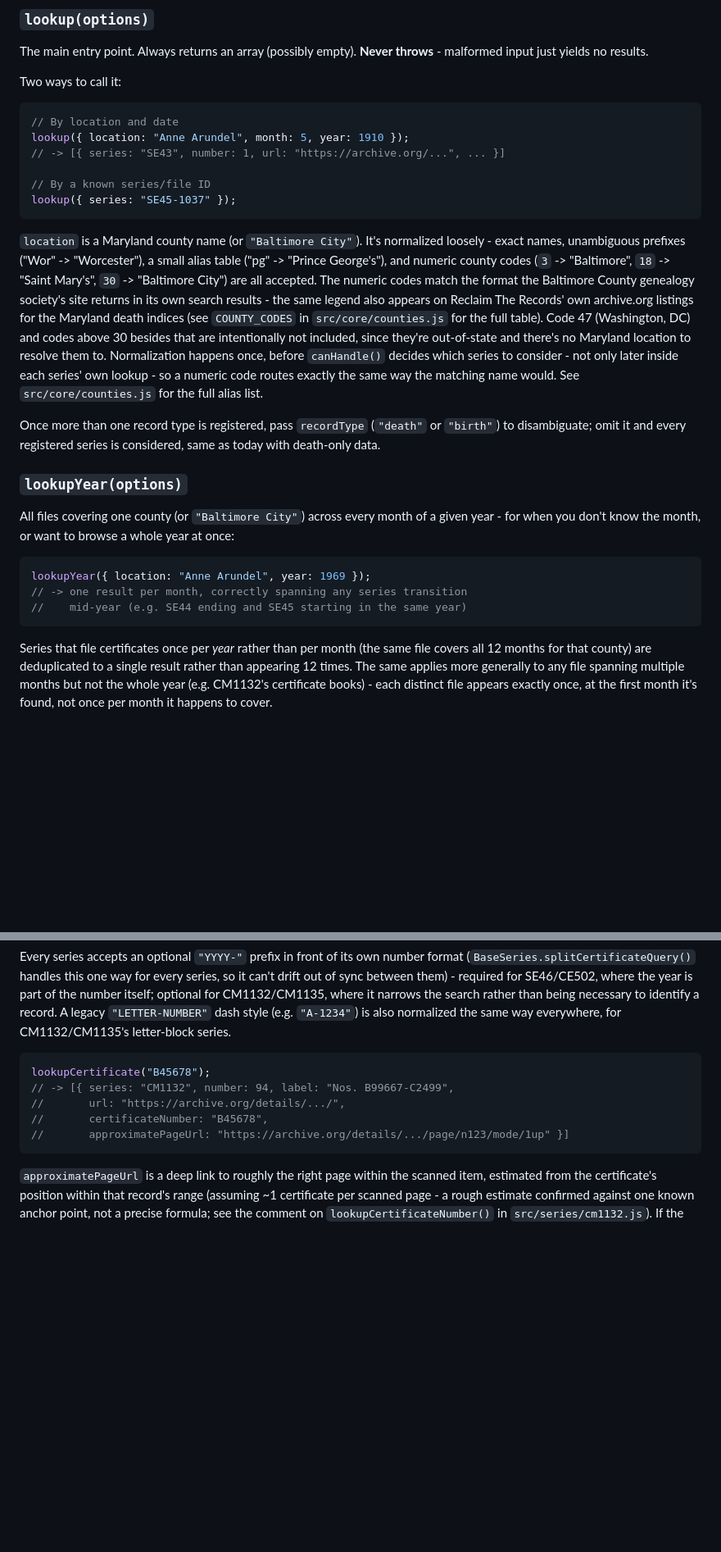
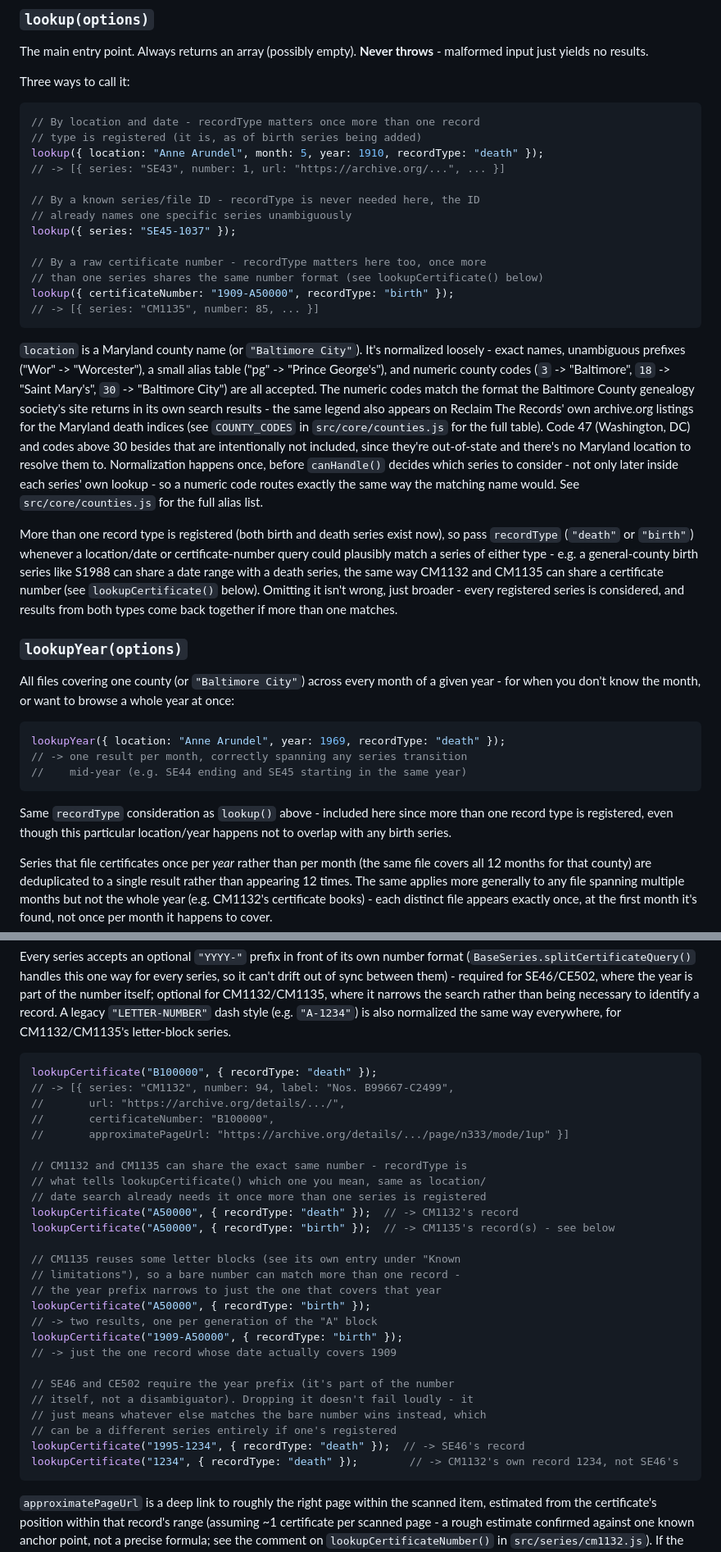
Before and after one commit to bwalsh517/maryland-record-search, a Markdown page: README.md, 2 parts joined by grey strips. Shown at 82% size. Rendered like a GitHub page; blank space fills up the shorter version.

````diff
--- a/README.md
+++ b/README.md
@@ -80,15 +80,22 @@ No published package yet - clone the repo and either:
 The main entry point. Always returns an array (possibly empty).
 **Never throws** - malformed input just yields no results.
 
-Two ways to call it:
+Three ways to call it:
 
 ```js
-// By location and date
-lookup({ location: "Anne Arundel", month: 5, year: 1910 });
+// By location and date - recordType matters once more than one record
+// type is registered (it is, as of birth series being added)
+lookup({ location: "Anne Arundel", month: 5, year: 1910, recordType: "death" });
 // -> [{ series: "SE43", number: 1, url: "https://archive.org/...", ... }]
 
-// By a known series/file ID
+// By a known series/file ID - recordType is never needed here, the ID
+// already names one specific series unambiguously
 lookup({ series: "SE45-1037" });
+
+// By a raw certificate number - recordType matters here too, once more
+// than one series shares the same number format (see lookupCertificate() below)
+lookup({ certificateNumber: "1909-A50000", recordType: "birth" });
+// -> [{ series: "CM1135", number: 85, ... }]
 ```
 
 `location` is a Maryland county name (or `"Baltimore City"`). It's
@@ -108,9 +115,15 @@ only later inside each series' own lookup - so a numeric code routes
 exactly the same way the matching name would. See
 `src/core/counties.js` for the full alias list.
 
-Once more than one record type is registered, pass `recordType`
-(`"death"` or `"birth"`) to disambiguate; omit it and every registered
-series is considered, same as today with death-only data.
+More than one record type is registered (both birth and death series
+exist now), so pass `recordType` (`"death"` or `"birth"`) whenever a
+location/date or certificate-number query could plausibly match a
+series of either type - e.g. a general-county birth series like S1988
+can share a date range with a death series, the same way CM1132 and
+CM1135 can share a certificate number (see `lookupCertificate()`
+below). Omitting it isn't wrong, just broader - every registered
+series is considered, and results from both types come back together
+if more than one matches.
 
 ### `lookupYear(options)`
 
@@ -119,10 +132,14 @@ month of a given year - for when you don't know the month, or want to
 browse a whole year at once:
 
 ```js
-lookupYear({ location: "Anne Arundel", year: 1969 });
+lookupYear({ location: "Anne Arundel", year: 1969, recordType: "death" });
 // -> one result per month, correctly spanning any series transition
 //    mid-year (e.g. SE44 ending and SE45 starting in the same year)
 ```
+
+Same `recordType` consideration as `lookup()` above - included here since
+more than one record type is registered, even though this particular
+location/year happens not to overlap with any birth series.
 
 Series that file certificates once per *year* rather than per month
 (the same file covers all 12 months for that county) are deduplicated
@@ -164,11 +181,32 @@ style (e.g. `"A-1234"`) is also normalized the same way everywhere,
 for CM1132/CM1135's letter-block series.
 
 ```js
-lookupCertificate("B45678");
+lookupCertificate("B100000", { recordType: "death" });
 // -> [{ series: "CM1132", number: 94, label: "Nos. B99667-C2499",
 //       url: "https://archive.org/details/.../",
-//       certificateNumber: "B45678",
-//       approximatePageUrl: "https://archive.org/details/.../page/n123/mode/1up" }]
+//       certificateNumber: "B100000",
+//       approximatePageUrl: "https://archive.org/details/.../page/n333/mode/1up" }]
+
+// CM1132 and CM1135 can share the exact same number - recordType is
+// what tells lookupCertificate() which one you mean, same as location/
+// date search already needs it once more than one series is registered
+lookupCertificate("A50000", { recordType: "death" });  // -> CM1132's record
+lookupCertificate("A50000", { recordType: "birth" });  // -> CM1135's record(s) - see below
+
+// CM1135 reuses some letter blocks (see its own entry under "Known
+// limitations"), so a bare number can match more than one record -
+// the year prefix narrows to just the one that covers that year
+lookupCertificate("A50000", { recordType: "birth" });
+// -> two results, one per generation of the "A" block
+lookupCertificate("1909-A50000", { recordType: "birth" });
+// -> just the one record whose date actually covers 1909
+
+// SE46 and CE502 require the year prefix (it's part of the number
+// itself, not a disambiguator). Dropping it doesn't fail loudly - it
+// just means whatever else matches the bare number wins instead, which
+// can be a different series entirely if one's registered
+lookupCertificate("1995-1234", { recordType: "death" });  // -> SE46's record
+lookupCertificate("1234", { recordType: "death" });        // -> CM1132's own record 1234, not SE46's
 ```
 
 `approximatePageUrl` is a deep link to roughly the right page within
````
Also changed, not shown: other parts of README.md (+45 -24 lines).
